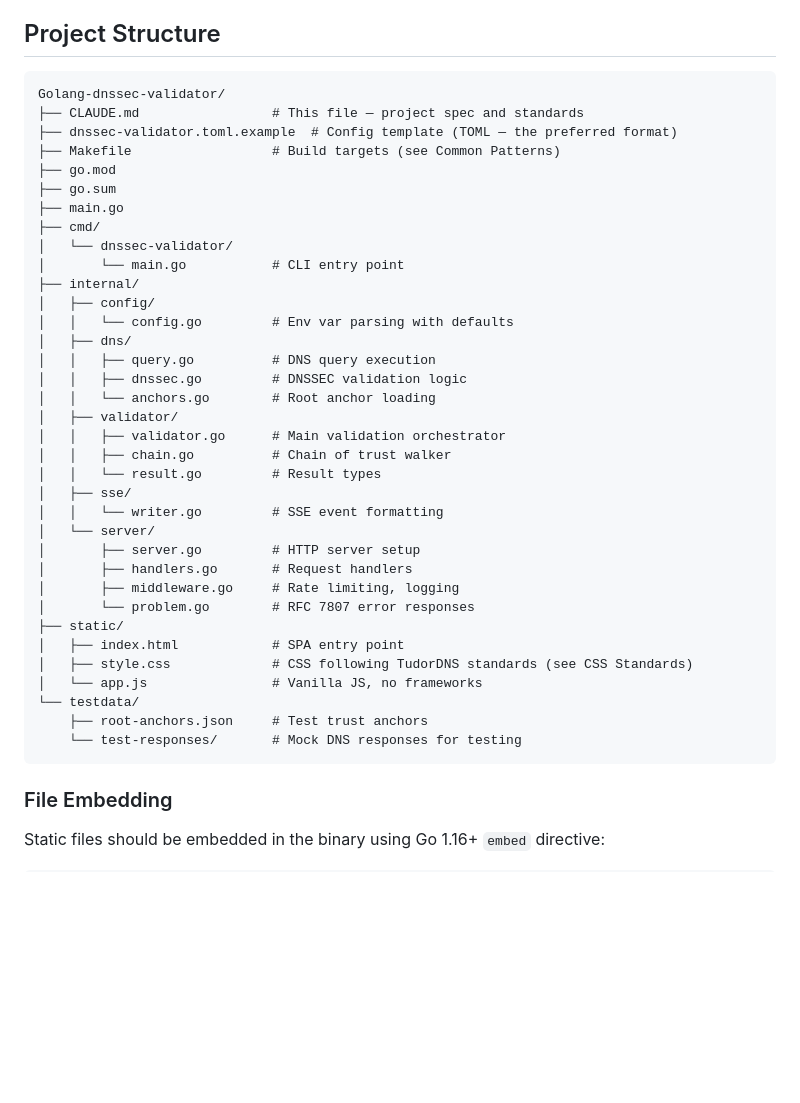
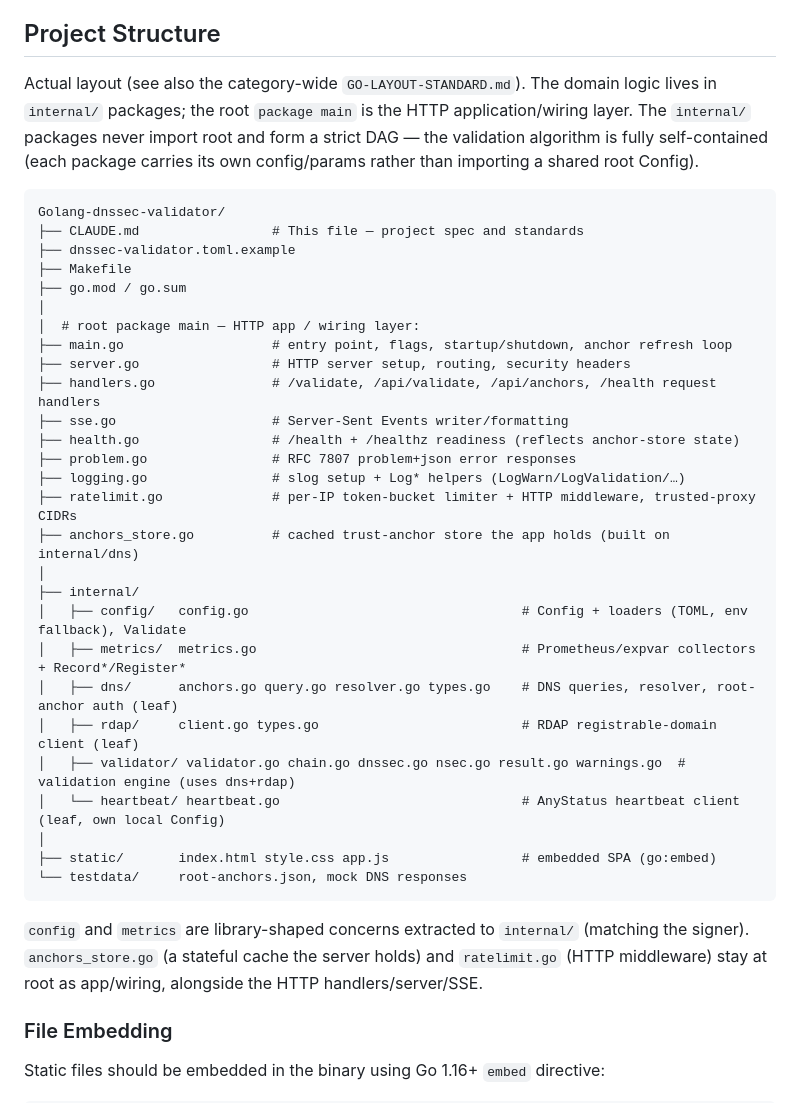
Before and after one commit to ptudor/sigillum-dnssec, a Markdown page: Golang-dnssec-validator/CLAUDE.md, the part around the change. GitHub-like rendering; blank space fills up the shorter version.

Commit message:
docs(validator): update Project Structure to the real layout
The Project Structure tree described an aspirational layout (cmd/, internal/sse,
internal/server) that never matched the code. Replace it with what actually
exists after the config+metrics extraction: the root package main HTTP
app/wiring layer (main/server/handlers/sse/health/problem/logging/ratelimit/
anchors_store) and the six internal/ packages (config, metrics, dns, rdap,
validator, heartbeat), with a note on why anchors_store and ratelimit stay at
root. References the category GO-LAYOUT-STANDARD.md.

````diff
--- a/Golang-dnssec-validator/CLAUDE.md
+++ b/Golang-dnssec-validator/CLAUDE.md
@@ -803,43 +803,46 @@ go test -tags=integration ./...
 
 ## Project Structure
 
+Actual layout (see also the category-wide `GO-LAYOUT-STANDARD.md`). The domain
+logic lives in `internal/` packages; the root `package main` is the HTTP
+application/wiring layer. The `internal/` packages never import root and form a
+strict DAG — the validation algorithm is fully self-contained (each package
+carries its own config/params rather than importing a shared root Config).
+
 ```
 Golang-dnssec-validator/
 ├── CLAUDE.md                 # This file — project spec and standards
-├── dnssec-validator.toml.example  # Config template (TOML — the preferred format)
-├── Makefile                  # Build targets (see Common Patterns)
-├── go.mod
-├── go.sum
-├── main.go
-├── cmd/
-│   └── dnssec-validator/
-│       └── main.go           # CLI entry point
+├── dnssec-validator.toml.example
+├── Makefile
+├── go.mod / go.sum
+│
+│  # root package main — HTTP app / wiring layer:
+├── main.go                   # entry point, flags, startup/shutdown, anchor refresh loop
+├── server.go                 # HTTP server setup, routing, security headers
+├── handlers.go               # /validate, /api/validate, /api/anchors, /health request handlers
+├── sse.go                    # Server-Sent Events writer/formatting
+├── health.go                 # /health + /healthz readiness (reflects anchor-store state)
+├── problem.go                # RFC 7807 problem+json error responses
+├── logging.go                # slog setup + Log* helpers (LogWarn/LogValidation/…)
+├── ratelimit.go              # per-IP token-bucket limiter + HTTP middleware, trusted-proxy CIDRs
+├── anchors_store.go          # cached trust-anchor store the app holds (built on internal/dns)
+│
 ├── internal/
-│   ├── config/
-│   │   └── config.go         # Env var parsing with defaults
-│   ├── dns/
-│   │   ├── query.go          # DNS query execution
-│   │   ├── dnssec.go         # DNSSEC validation logic
-│   │   └── anchors.go        # Root anchor loading
-│   ├── validator/
-│   │   ├── validator.go      # Main validation orchestrator
-│   │   ├── chain.go          # Chain of trust walker
-│   │   └── result.go         # Result types
-│   ├── sse/
-│   │   └── writer.go         # SSE event formatting
-│   └── server/
-│       ├── server.go         # HTTP server setup
-│       ├── handlers.go       # Request handlers
-│       ├── middleware.go     # Rate limiting, logging
-│       └── problem.go        # RFC 7807 error responses
-├── static/
-│   ├── index.html            # SPA entry point
-│   ├── style.css             # CSS following TudorDNS standards (see CSS Standards)
-│   └── app.js                # Vanilla JS, no frameworks
-└── testdata/
-    ├── root-anchors.json     # Test trust anchors
-    └── test-responses/       # Mock DNS responses for testing
+│   ├── config/   config.go                                   # Config + loaders (TOML, env fallback), Validate
+│   ├── metrics/  metrics.go                                  # Prometheus/expvar collectors + Record*/Register*
+│   ├── dns/      anchors.go query.go resolver.go types.go    # DNS queries, resolver, root-anchor auth (leaf)
+│   ├── rdap/     client.go types.go                          # RDAP registrable-domain client (leaf)
+│   ├── validator/ validator.go chain.go dnssec.go nsec.go result.go warnings.go  # validation engine (uses dns+rdap)
+│   └── heartbeat/ heartbeat.go                               # AnyStatus heartbeat client (leaf, own local Config)
+│
+├── static/       index.html style.css app.js                 # embedded SPA (go:embed)
+└── testdata/     root-anchors.json, mock DNS responses
 ```
+
+`config` and `metrics` are library-shaped concerns extracted to `internal/`
+(matching the signer). `anchors_store.go` (a stateful cache the server holds)
+and `ratelimit.go` (HTTP middleware) stay at root as app/wiring, alongside the
+HTTP handlers/server/SSE.
 
 ### File Embedding
 
````
